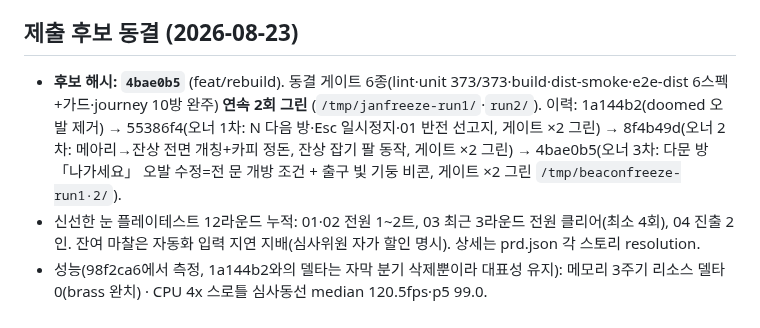
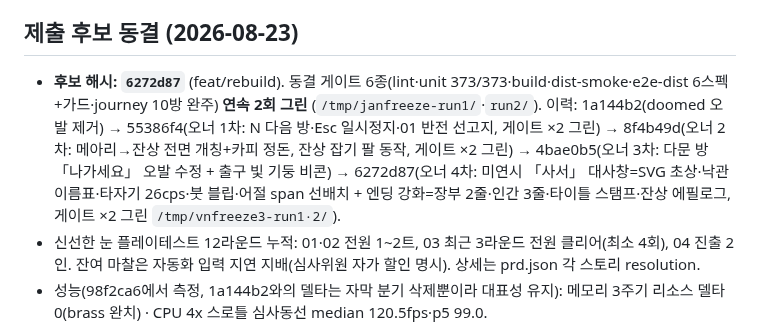
Before and after one commit to ththfqls3227/i-was-so-i-am, a Markdown page: docs/submission-notes.md, the part around the change. GitHub-like rendering.

Commit message:
Freeze record follows the archivist candidate
Co-Authored-By: Claude Fable 5 <noreply@anthropic.com>

```diff
--- a/docs/submission-notes.md
+++ b/docs/submission-notes.md
@@ -51,7 +51,7 @@
 - 파급: 08 「침묵」의 험-소거 연출과 엔딩 회랑의 창문별 화음 축적은 음악과 함께 사라짐(시각 연출은 유지). 스토리보드 6번의 「쌓이는 화음」 문구는 영상 자막에 쓰지 말 것.
 
 ## 제출 후보 동결 (2026-08-23)
-- **후보 해시: `4bae0b5`** (feat/rebuild). 동결 게이트 6종(lint·unit 373/373·build·dist-smoke·e2e-dist 6스펙+가드·journey 10방 완주) **연속 2회 그린** (`/tmp/janfreeze-run1/`·`run2/`). 이력: 1a144b2(doomed 오발 제거) → 55386f4(오너 1차: N 다음 방·Esc 일시정지·01 반전 선고지, 게이트 ×2 그린) → 8f4b49d(오너 2차: 메아리→잔상 전면 개칭+카피 정돈, 잔상 잡기 팔 동작, 게이트 ×2 그린) → 4bae0b5(오너 3차: 다문 방 「나가세요」 오발 수정=전 문 개방 조건 + 출구 빛 기둥 비콘, 게이트 ×2 그린 `/tmp/beaconfreeze-run1·2/`).
+- **후보 해시: `6272d87`** (feat/rebuild). 동결 게이트 6종(lint·unit 373/373·build·dist-smoke·e2e-dist 6스펙+가드·journey 10방 완주) **연속 2회 그린** (`/tmp/janfreeze-run1/`·`run2/`). 이력: 1a144b2(doomed 오발 제거) → 55386f4(오너 1차: N 다음 방·Esc 일시정지·01 반전 선고지, 게이트 ×2 그린) → 8f4b49d(오너 2차: 메아리→잔상 전면 개칭+카피 정돈, 잔상 잡기 팔 동작, 게이트 ×2 그린) → 4bae0b5(오너 3차: 다문 방 「나가세요」 오발 수정 + 출구 빛 기둥 비콘) → 6272d87(오너 4차: 미연시 「사서」 대사창=SVG 초상·낙관 이름표·타자기 26cps·붓 블립·어절 span 선배치 + 엔딩 강화=장부 2줄·인간 3줄·타이틀 스탬프·잔상 에필로그, 게이트 ×2 그린 `/tmp/vnfreeze3-run1·2/`).
 - 신선한 눈 플레이테스트 12라운드 누적: 01·02 전원 1~2트, 03 최근 3라운드 전원 클리어(최소 4회), 04 진출 2인. 잔여 마찰은 자동화 입력 지연 지배(심사위원 자가 할인 명시). 상세는 prd.json 각 스토리 resolution.
 - 성능(98f2ca6에서 측정, 1a144b2와의 델타는 자막 분기 삭제뿐이라 대표성 유지): 메모리 3주기 리소스 델타 0(brass 완치) · CPU 4x 스로틀 심사동선 median 120.5fps·p5 99.0.
 - 스틸 베이스라인: `captures/stills-frozen/` 8장 (98f2ca6 촬영, HUD 숨김이라 자막 델타 무관·육안 검수 통과).
```
